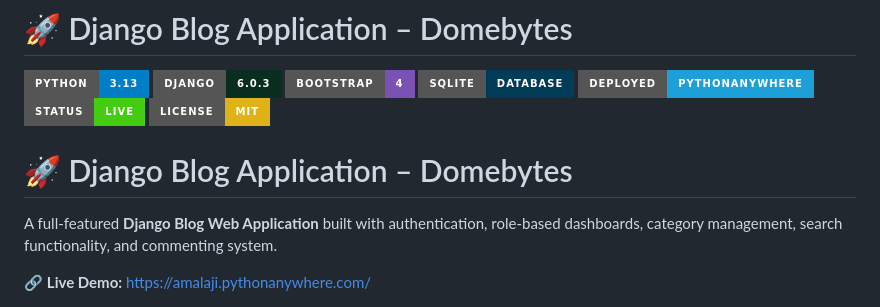
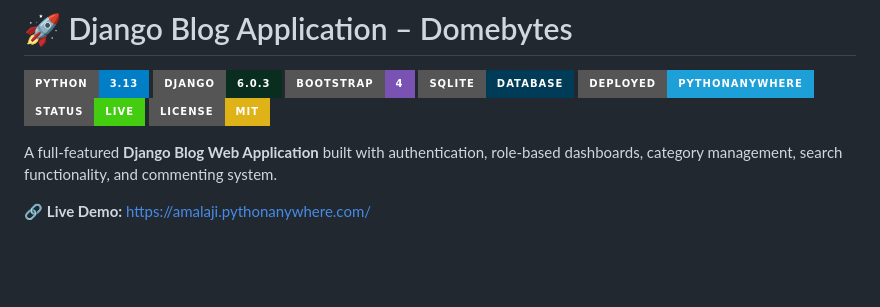
Before and after one commit to Cyber-Dome/django-blog, a Markdown page: README.md, the part around the change. Rendered like a GitHub page; badges without logos; blank space fills up the shorter version.

```diff
--- a/README.md
+++ b/README.md
@@ -8,7 +8,6 @@
 ![Status](https://img.shields.io/badge/Status-Live-success?style=for-the-badge)
 ![License](https://img.shields.io/badge/License-MIT-yellow?style=for-the-badge)
 
-# 🚀 Django Blog Application – Domebytes
 
 A full-featured **Django Blog Web Application** built with authentication, role-based dashboards, category management, search functionality, and commenting system.
 
```
